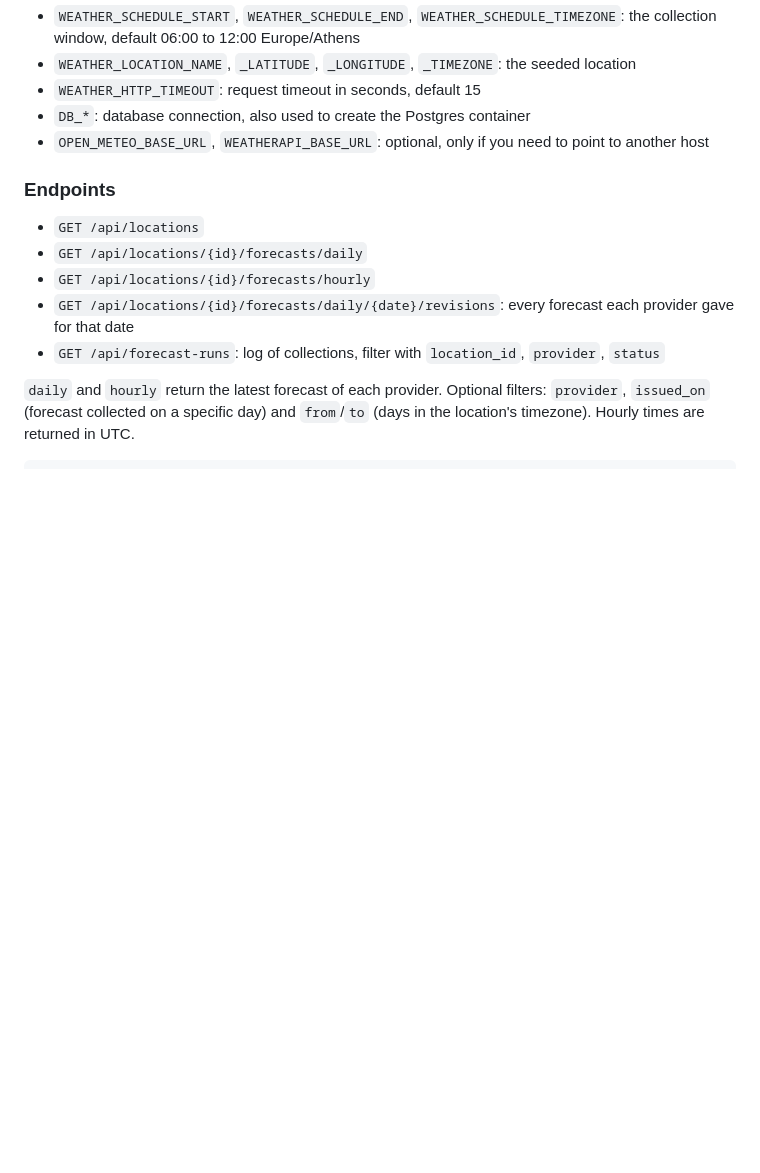
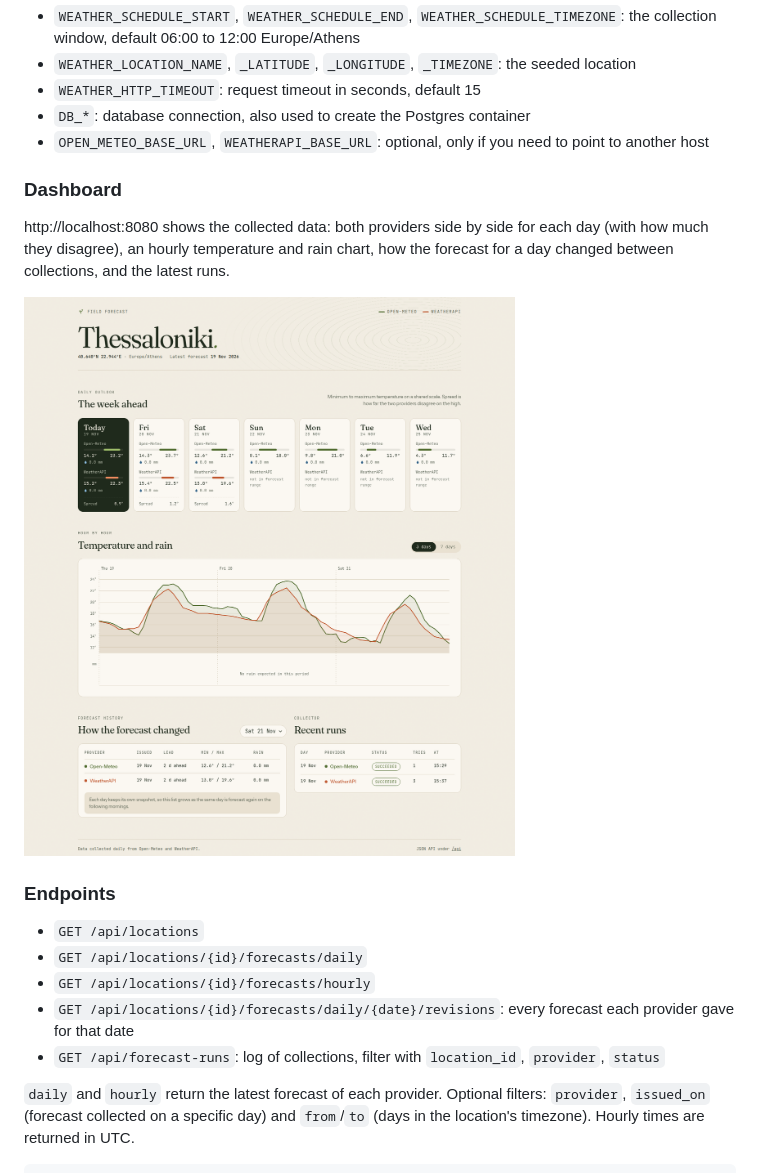
Before and after one commit to FotisBotsoglou/weather-forecast-collector, a Markdown page: README.md, the part around the change. GitHub-like rendering; pictures changed too: docs/dashboard.png (added); blank space fills up the shorter version.

Commit message:
Add dashboard screenshot and fix test suite config

```diff
--- a/README.md
+++ b/README.md
@@ -48,6 +48,14 @@ Environment variables:
 - `WEATHER_HTTP_TIMEOUT`: request timeout in seconds, default 15
 - `DB_*`: database connection, also used to create the Postgres container
 - `OPEN_METEO_BASE_URL`, `WEATHERAPI_BASE_URL`: optional, only if you need to point to another host
+
+### Dashboard
+
+http://localhost:8080 shows the collected data: both providers side by side for each day
+(with how much they disagree), an hourly temperature and rain chart, how the forecast for a
+day changed between collections, and the latest runs.
+
+![Dashboard](docs/dashboard.png)
 
 ### Endpoints
 
```
Also changed, not shown: 1 other file.
